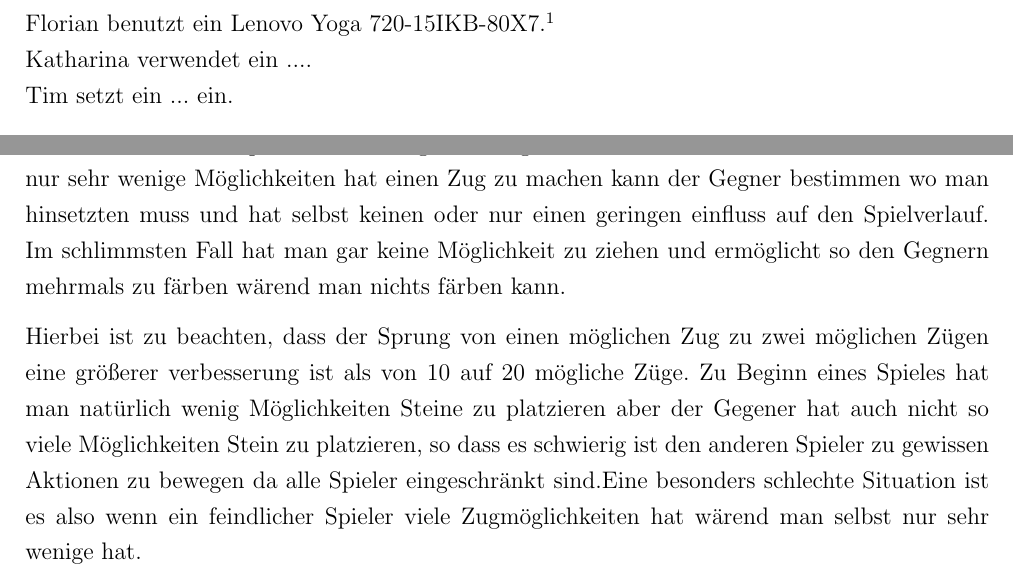
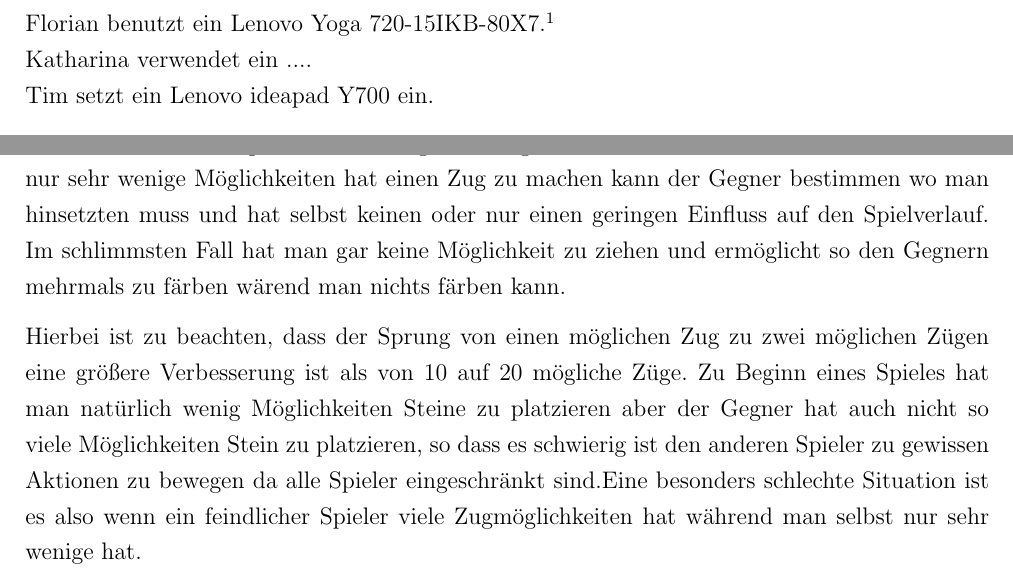
Before and after one commit to gengurke/ReversiXT-Client, a LaTeX document (projektbericht/Projektbericht.tex): two parts of pages 6 and 9 of 20, joined at a grey line, cut so that both start at the same text. Compiled offline with pdfLaTeX.

Commit message:
maps hinzugefügt und im projektbericht beschrieben im projektbericht Fehler verbessert und fehlende angaben ergänzt

```diff
--- a/projektbericht/Projektbericht.tex
+++ b/projektbericht/Projektbericht.tex
@@ -124,7 +125,7 @@
     Die Hardware auf denen wir programmieren und testen sind vor allem \glqq Mittelklasselaptops\grqq. Um den Rahmen nicht zu sprengen, sind hier die genauen Namen zu den Geräten aufgelistet, Details sind online zu finden.\\
     Florian benutzt ein Lenovo Yoga 720-15IKB-80X7.\footnotemark\\
     Katharina verwendet ein ....\\ %TODO Name und nummer eintragen
-    Tim setzt ein ... ein.\\ %TODO Name/nummer eintragen
+    Tim setzt ein Lenovo ideapad Y700 ein.\\ %TODO Name/nummer eintragen
 
 
 	\footnotetext{https://www.notebookcheck.com/Test-Lenovo-Yoga-720-15IKB-7700HQ-FHD-GTX-1050-Laptop.230060.0.html}
@@ -194,10 +195,10 @@
     Mit dieser Bewertung kann sowohl die Situation um ein Einzelfeld herum, als auch Transitionen betrachtet werden.
 
     \subsection{Spielfeldbewertung: 2. Vorschlag}
-    Die Idee der zweiten Spielfeldbewertung ist die eigene Mobilität einzuschätzen. Denn wenn man nur sehr wenige Möglichkeiten hat einen Zug zu machen kann der Gegner bestimmen wo man hinsetzten muss und hat selbst keinen oder nur einen geringen einfluss auf den Spielverlauf. Im schlimmsten Fall hat man gar keine Möglichkeit zu ziehen und ermöglicht so den Gegnern mehrmals zu färben wärend man nichts färben kann.
+    Die Idee der zweiten Spielfeldbewertung ist die eigene Mobilität einzuschätzen. Denn wenn man nur sehr wenige Möglichkeiten hat einen Zug zu machen kann der Gegner bestimmen wo man hinsetzten muss und hat selbst keinen oder nur einen geringen Einfluss auf den Spielverlauf. Im schlimmsten Fall hat man gar keine Möglichkeit zu ziehen und ermöglicht so den Gegnern mehrmals zu färben wärend man nichts färben kann.
 
-    Hierbei ist zu beachten, dass der Sprung von einen möglichen Zug zu zwei möglichen Zügen eine größerer verbesserung ist als von 10 auf 20 mögliche Züge.
-    Zu Beginn eines Spieles hat man natürlich wenig Möglichkeiten Steine zu platzieren aber der Gegener hat auch nicht so viele Möglichkeiten Stein zu platzieren, so dass es schwierig ist den anderen Spieler zu gewissen Aktionen zu bewegen da alle Spieler eingeschränkt sind.Eine besonders schlechte Situation ist es also wenn ein feindlicher Spieler viele Zugmöglichkeiten hat wärend man selbst nur sehr wenige hat.
+    Hierbei ist zu beachten, dass der Sprung von einen möglichen Zug zu zwei möglichen Zügen eine größere Verbesserung ist als von 10 auf 20 mögliche Züge.
+    Zu Beginn eines Spieles hat man natürlich wenig Möglichkeiten Steine zu platzieren aber der Gegner hat auch nicht so viele Möglichkeiten Stein zu platzieren, so dass es schwierig ist den anderen Spieler zu gewissen Aktionen zu bewegen da alle Spieler eingeschränkt sind.Eine besonders schlechte Situation ist es also wenn ein feindlicher Spieler viele Zugmöglichkeiten hat während man selbst nur sehr wenige hat.
 
     Beispiel 1: Hier hat Blau keinen Zug mehr Blau muss also aussetzen.
     \newline
```
Also changed, not shown: projektbericht/Projektbericht.tex (4 more changed lines), 2 other files.
